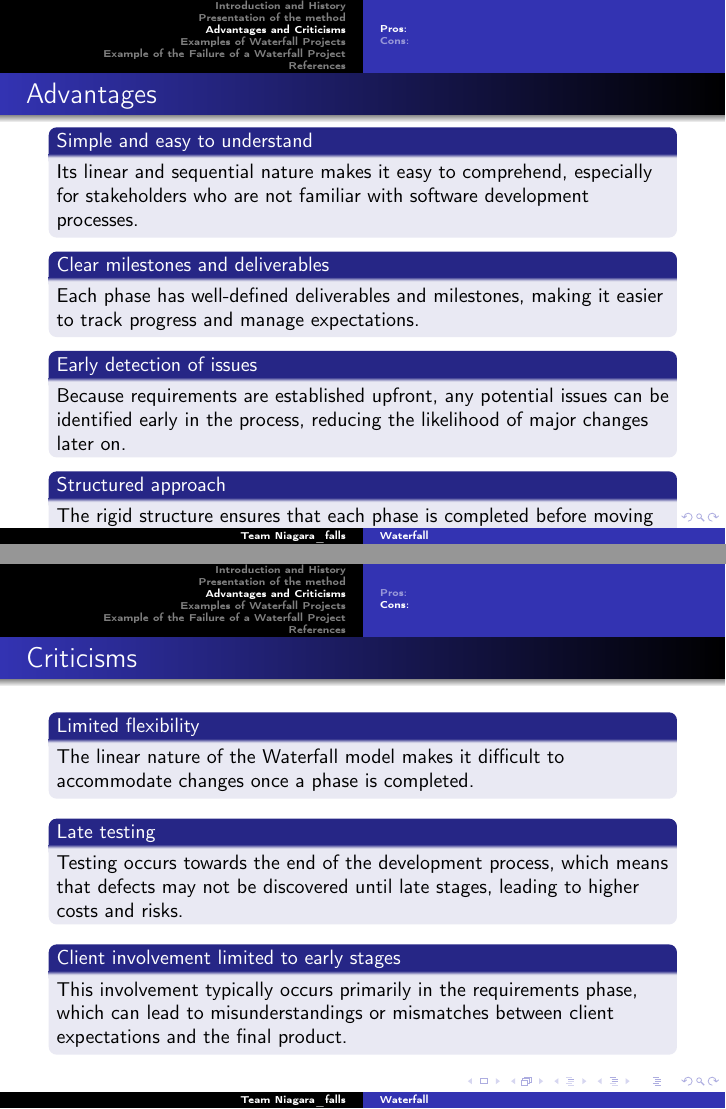
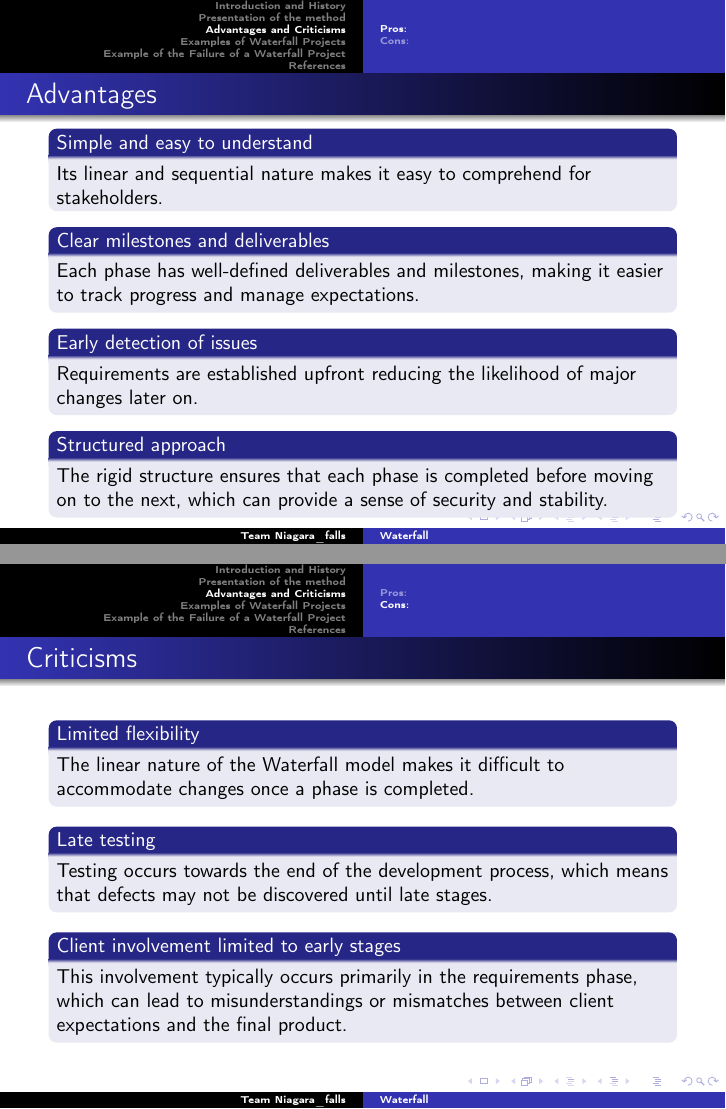
Before and after one commit to master-csmi/2024_team_niagara_falls, LaTeX slides (waterfal.tex): pages 10 and 11 of 14, joined at a grey line. Compiled offline with pdfLaTeX.

Commit message:
changement partie 4

```diff
--- a/waterfal.tex
+++ b/waterfal.tex
@@ -154,7 +154,7 @@ Correction of bug and performance maintenance to improve or fix the final produc
 \frametitle{Advantages}
 
 \begin{block}{Simple and easy to understand}
-Its linear and sequential nature makes it easy to comprehend, especially for stakeholders who are not familiar with software development processes.
+Its linear and sequential nature makes it easy to comprehend for stakeholders.
 \end{block}
 
 \begin{block}{Clear milestones and deliverables}
@@ -162,7 +162,7 @@ Each phase has well-defined deliverables and milestones, making it easier to tra
 \end{block}
 
 \begin{block}{Early detection of issues}
-Because requirements are established upfront, any potential issues can be identified early in the process, reducing the likelihood of major changes later on.
+Requirements are established upfront reducing the likelihood of major changes later on.
 \end{block}
 
 \begin{block}{Structured approach}
@@ -182,7 +182,7 @@ The linear nature of the Waterfall model makes it difficult to accommodate chang
 \end{block}
 
 \begin{block}{Late testing}
-Testing occurs towards the end of the development process, which means that defects may not be discovered until late stages, leading to higher costs and risks.
+Testing occurs towards the end of the development process, which means that defects may not be discovered until late stages.
 \end{block}
 
 \begin{block}{Client involvement limited to early stages}
```
